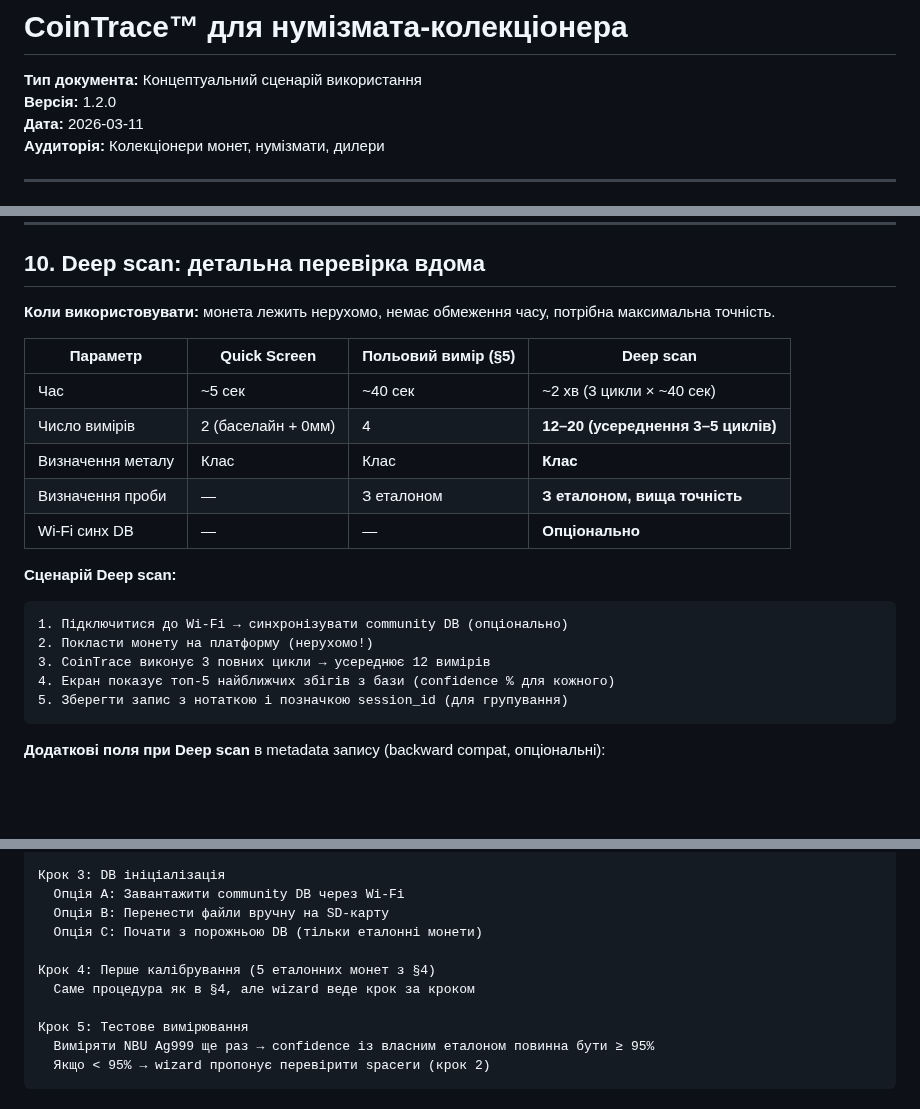
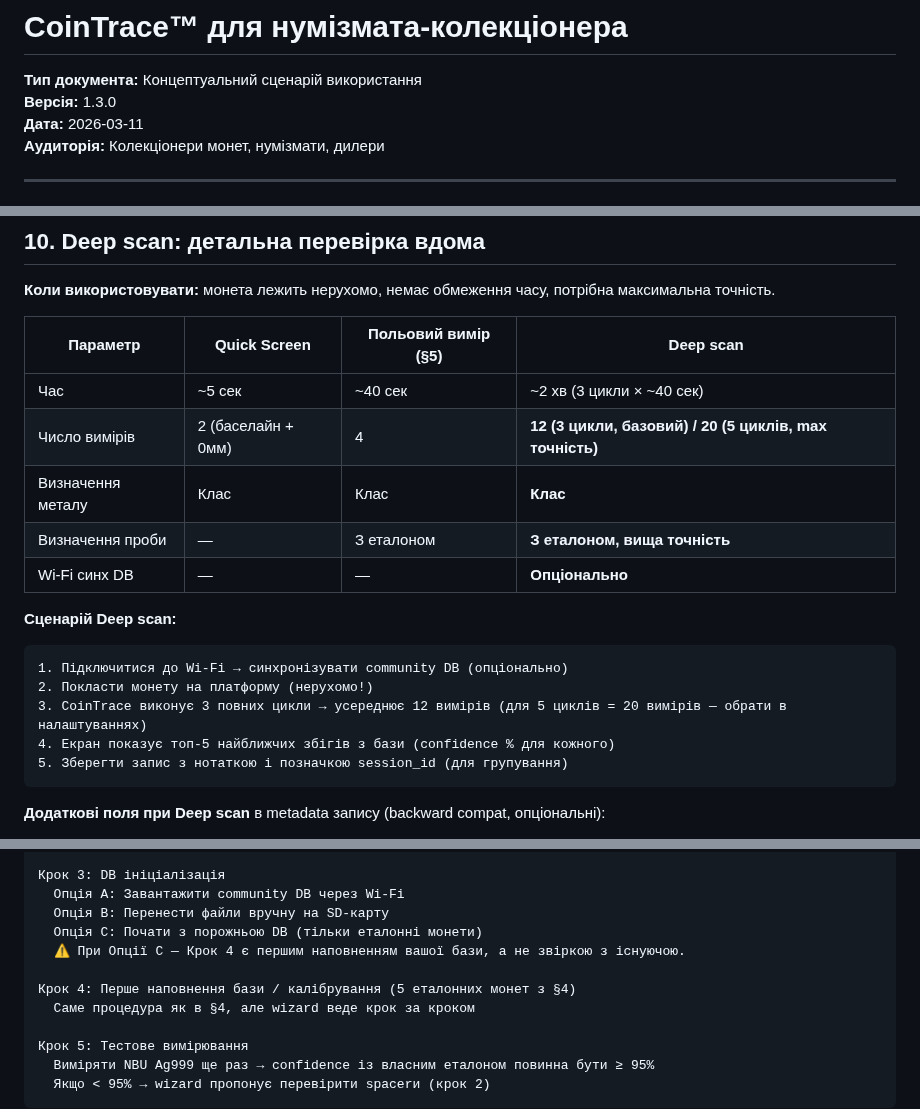
Before and after one commit to xkachya/CoinTrace, a Markdown page: docs/concept/COLLECTOR_USE_CASE.md, 3 parts joined by grey strips. Drawn GitHub-style; blank space fills up the shorter version.

````diff
--- a/docs/concept/COLLECTOR_USE_CASE.md
+++ b/docs/concept/COLLECTOR_USE_CASE.md
@@ -1,7 +1,7 @@
 # CoinTrace™ для нумізмата-колекціонера
 
 **Тип документа:** Концептуальний сценарій використання
-**Версія:** 1.2.0
+**Версія:** 1.3.0
 **Дата:** 2026-03-11
 **Аудиторія:** Колекціонери монет, нумізмати, дилери
 
@@ -333,7 +333,7 @@ CoinTrace — **портативний** пристрій:
 | Параметр | Quick Screen | Польовий вимір (§5) | **Deep scan** |
 |---|---|---|---|
 | Час | ~5 сек | ~40 сек | ~2 хв (3 цикли × ~40 сек) |
-| Число вимірів | 2 (баселайн + 0мм) | 4 | **12–20 (усереднення 3–5 циклів)** |
+| Число вимірів | 2 (баселайн + 0мм) | 4 | **12 (3 цикли, базовий) / 20 (5 циклів, max точність)** |
 | Визначення металу | Клас | Клас | **Клас** |
 | Визначення проби | — | З еталоном | **З еталоном, вища точність** |
 | Wi-Fi синх DB | — | — | **Опціонально** |
@@ -343,7 +343,7 @@ CoinTrace — **портативний** пристрій:
 ```
 1. Підключитися до Wi-Fi → синхронізувати community DB (опціонально)
 2. Покласти монету на платформу (нерухомо!)
-3. CoinTrace виконує 3 повних цикли → усереднює 12 вимірів
+3. CoinTrace виконує 3 повних цикли → усереднює 12 вимірів (для 5 циклів = 20 вимірів — обрати в налаштуваннях)
 4. Екран показує топ-5 найближчих збігів з бази (confidence % для кожного)
 5. Зберегти запис з нотаткою і позначкою session_id (для групування)
 ```
@@ -402,8 +402,9 @@ id,metal_code,confidence,coin_notes,dRp1,k1,k2,slope,dL1,measured_at
   Опція A: Завантажити community DB через Wi-Fi
   Опція B: Перенести файли вручну на SD-карту
   Опція C: Почати з порожньою DB (тільки еталонні монети)
+  ⚠️ При Опції C — Крок 4 є першим наповненням вашої бази, а не звіркою з існуючою.
 
-Крок 4: Перше калібрування (5 еталонних монет з §4)
+Крок 4: Перше наповнення бази / калібрування (5 еталонних монет з §4)
   Саме процедура як в §4, але wizard веде крок за кроком
 
 Крок 5: Тестове вимірювання
````
Also changed, not shown: docs/architecture/FINGERPRINT_DB_ARCHITECTURE.md (+10 -5 lines).
